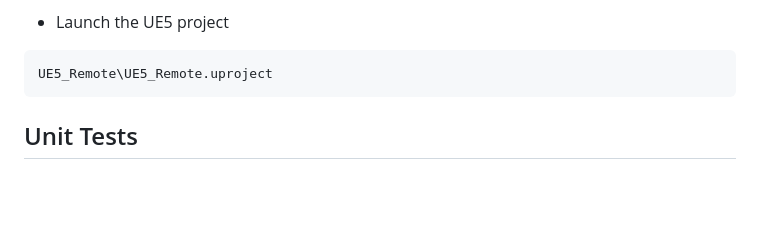
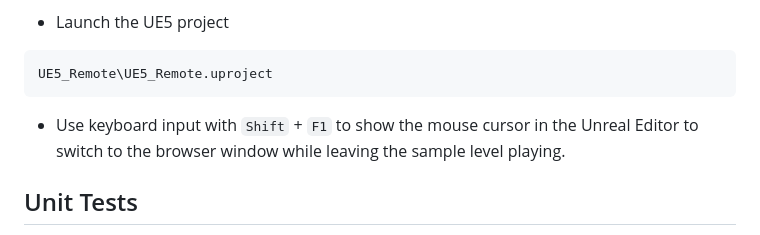
Before and after one commit to tgraupmann/UE5_Remote, a Markdown page: README.md, the part around the change. GitHub-like rendering; blank space fills up the shorter version.

Commit message:
Added input info

````diff
--- a/README.md
+++ b/README.md
@@ -31,6 +31,8 @@ Client\Node_StartBrowserHost.cmd
 ```cmd
 UE5_Remote\UE5_Remote.uproject
 ```
+
+* Use keyboard input with `Shift` + `F1` to show the mouse cursor in the Unreal Editor to switch to the browser window while leaving the sample level playing.
 
 ## Unit Tests
 
````
